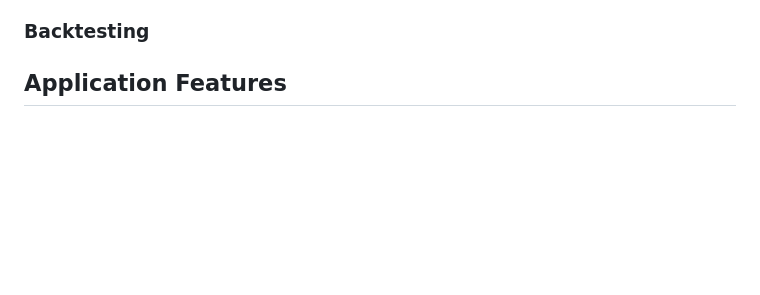
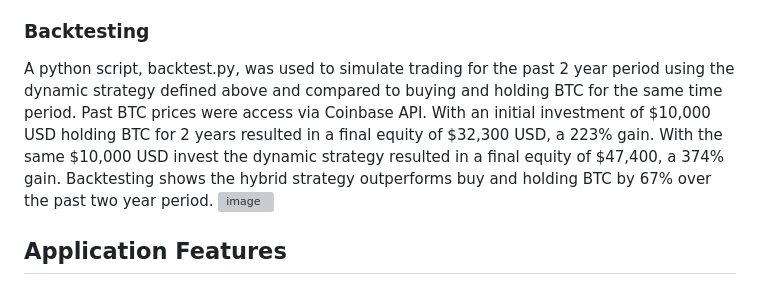
Before and after one commit to pdrobny/Bitcoin-Trading-Agent, a Markdown page: README.md, the part around the change. Drawn GitHub-style; blank space fills up the shorter version; grey boxes are pictures that could not be loaded.

Commit message:
Document backtesting results for trading strategy
Added backtesting results and comparison with buy-and-hold strategy.

```diff
--- a/README.md
+++ b/README.md
@@ -65,6 +65,9 @@ App Glossary:
  CCI_MA:  The moving average of CCI.
 
 ### Backtesting
+A python script, backtest.py, was used to simulate trading for the past 2 year period using the dynamic strategy defined above and compared to buying and holding BTC for the same time period.  Past BTC prices were access via Coinbase API.  With an initial investment of $10,000 USD holding BTC for 2 years resulted in a final equity of $32,300 USD, a 223% gain.  With the same $10,000 USD invest the dynamic strategy resulted in a final equity of $47,400, a 374% gain.  Backtesting shows the hybrid strategy outperforms buy and holding BTC by 67% over the past two year period.
+<img width="1887" height="929" alt="image" src="https://github.com/user-attachments/assets/bad13a2d-9b2f-4b2a-9f15-84e9769007c2" />
+
 
 ## Application Features
 
```
